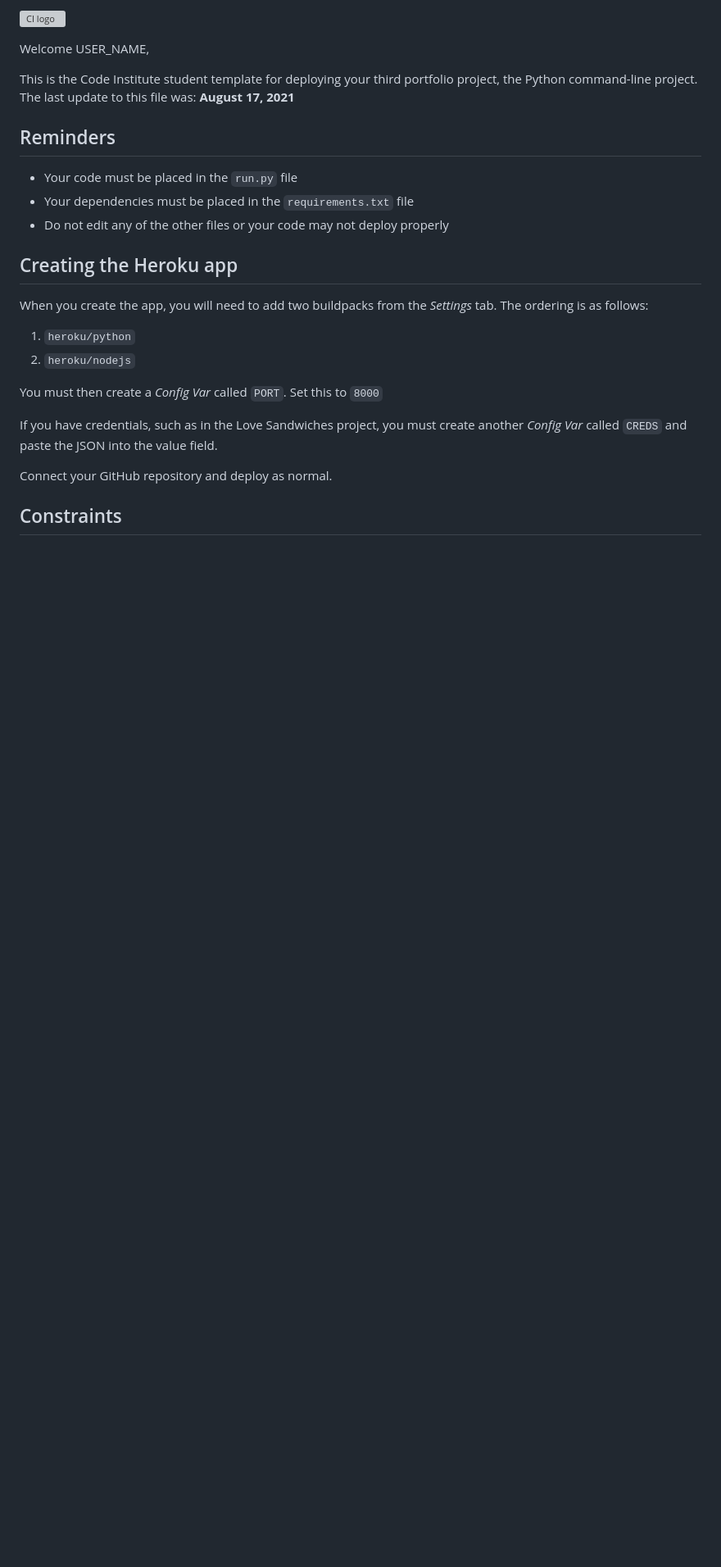
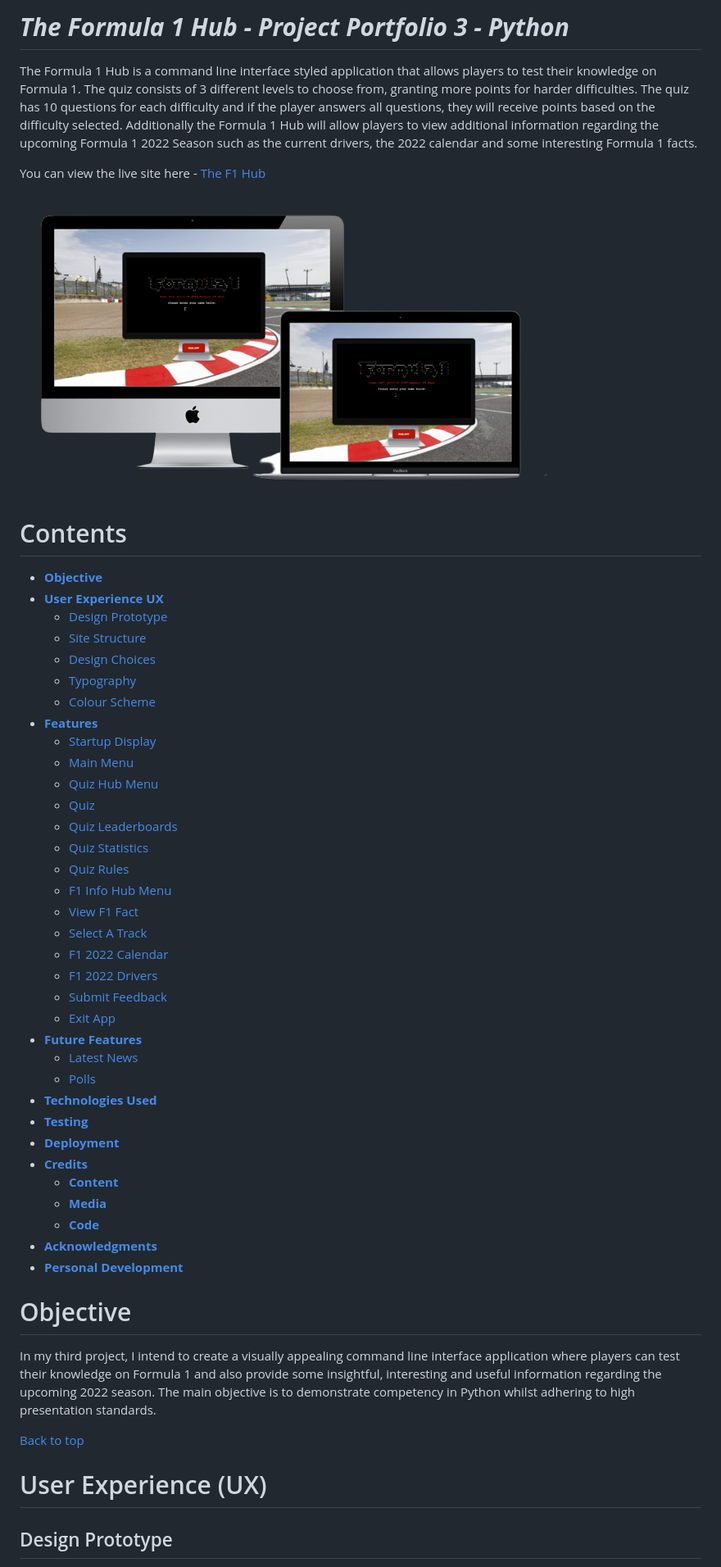
Before and after one commit to MikeR94/CI-Project-Portfolio-3, a Markdown page: README.md, the part around the change printed below. Shown: that part at 82% size. Drawn GitHub-style; pictures changed too: assets/images/readme-images/preview-image.png (added); blank space fills up the shorter version; grey boxes are pictures that could not be loaded.

Commit message:
Initial start of README.md document

```diff
--- a/README.md
+++ b/README.md
@@ -1,27 +1,56 @@
-![CI logo](https://codeinstitute.s3.amazonaws.com/fullstack/ci_logo_small.png)
+# **_The Formula 1 Hub - Project Portfolio 3 - Python_**
 
-Welcome USER_NAME,
+The Formula 1 Hub is a command line interface styled application that allows players to test their knowledge on Formula 1. The quiz consists of 3 different levels to choose from, granting more points for harder difficulties. The quiz has 10 questions for each difficulty and if the player answers all questions, they will receive points based on the difficulty selected. Additionally the Formula 1 Hub will allow players to view additional information regarding the upcoming Formula 1 2022 Season such as the current drivers, the 2022 calendar and some interesting Formula 1 facts.
 
-This is the Code Institute student template for deploying your third portfolio project, the Python command-line project. The last update to this file was: **August 17, 2021**
+You can view the live site here - <a href="https://mr-project-portfolio-3.herokuapp.com/" target="_blank" rel="noopener">The F1 Hub</a>
 
-## Reminders
+![The Astronomy Quiz responsive design](assets/images/readme-images/preview-image.png)
 
-* Your code must be placed in the `run.py` file
-* Your dependencies must be placed in the `requirements.txt` file
-* Do not edit any of the other files or your code may not deploy properly
+# Contents
 
-## Creating the Heroku app
+* [**Objective**](<#objective>)
+* [**User Experience UX**](<#user-experience-ux>)
+    * [Design Prototype](<#design-prototype>)
+    * [Site Structure](<#site-structure>)
+    * [Design Choices](<#design-choices>)
+    *  [Typography](<#typography>)
+    *  [Colour Scheme](<#colour-scheme>)
+* [**Features**](<#features>)
+    * [Startup Display](<#startup-display>)
+    * [Main Menu](<#main-menu>)
+    * [Quiz Hub Menu](<#quiz-hub-menu>)
+    * [Quiz](<#quiz>)
+    * [Quiz Leaderboards](<#quiz-leaderboards>)
+    * [Quiz Statistics](<#quiz-statistics>)
+    * [Quiz Rules](<#quiz-rules>)
+    * [F1 Info Hub Menu](<#f1-info-hub-menu>)
+    * [View F1 Fact](<#view-f1-fact>)
+    * [Select A Track](<#select-a-track>)
+    * [F1 2022 Calendar](<#f1-2022-calendar>)
+    * [F1 2022 Drivers](<#f1-2022-drivers>)
+    * [Submit Feedback](<#submit-feedback>)
+    * [Exit App](<#exit-app>)
+* [**Future Features**](<#future-features>)
+    * [Latest News](<#latest-news>)
+    * [Polls](<#polls>)
+* [**Technologies Used**](<#technologies-used>)
+* [**Testing**](<#testing>)
+* [**Deployment**](<#deployment>)
+* [**Credits**](<#credits>)
+    * [**Content**](<#content>)
+    * [**Media**](<#media>)
+    * [**Code**](<#code>)
+*  [**Acknowledgments**](<#acknowledgements>)
+*  [**Personal Development**](<#personal-development>)
 
-When you create the app, you will need to add two buildpacks from the _Settings_ tab. The ordering is as follows:
 
-1. `heroku/python`
-2. `heroku/nodejs`
+# Objective
 
-You must then create a _Config Var_ called `PORT`. Set this to `8000`
+In my third project, I intend to create a visually appealing command line interface application where players can test their knowledge on Formula 1 and also provide some insightful, interesting and useful information regarding the upcoming 2022 season. The main objective is to demonstrate competency in Python whilst adhering to high presentation standards.
 
-If you have credentials, such as in the Love Sandwiches project, you must create another _Config Var_ called `CREDS` and paste the JSON into the value field.
+[Back to top](<#contents>)
 
-Connect your GitHub repository and deploy as normal.
+# User Experience (UX)
 
-## Constraints
+## Design Prototype
 
```
Also changed, not shown: other parts of README.md (+6 -3 lines), assets/images/readme-images/balsamiq-prototype.png (added).
